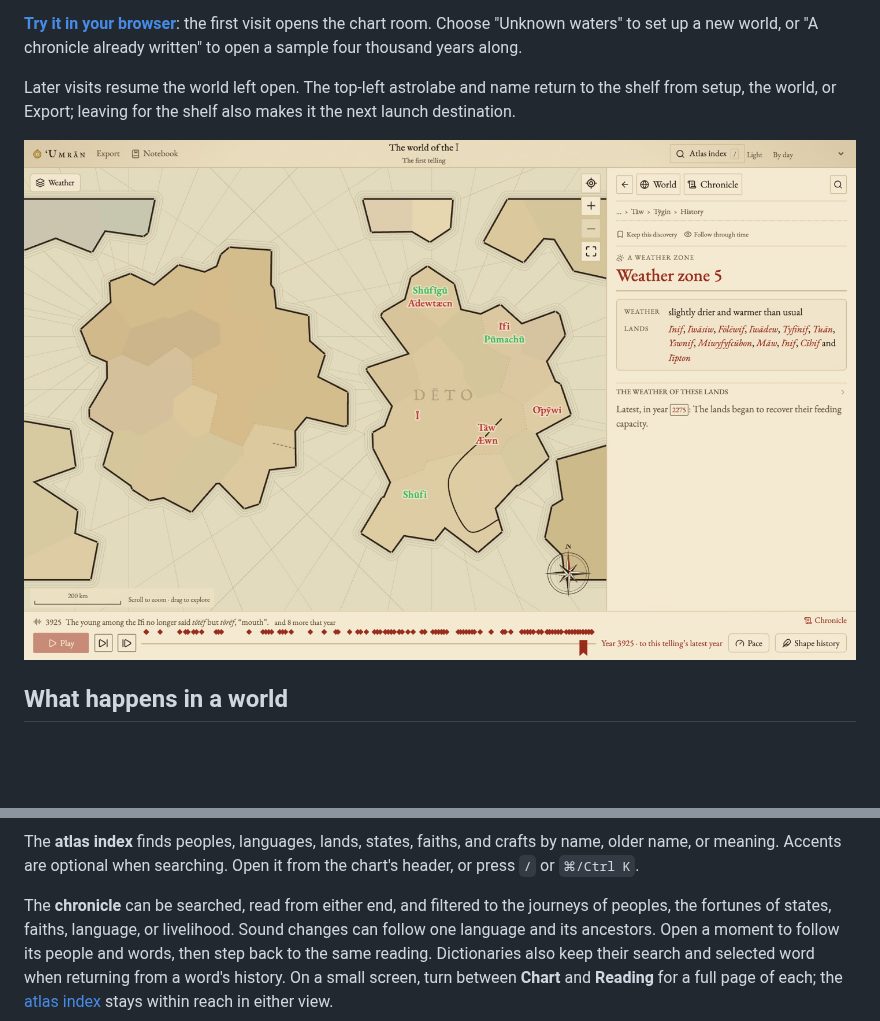
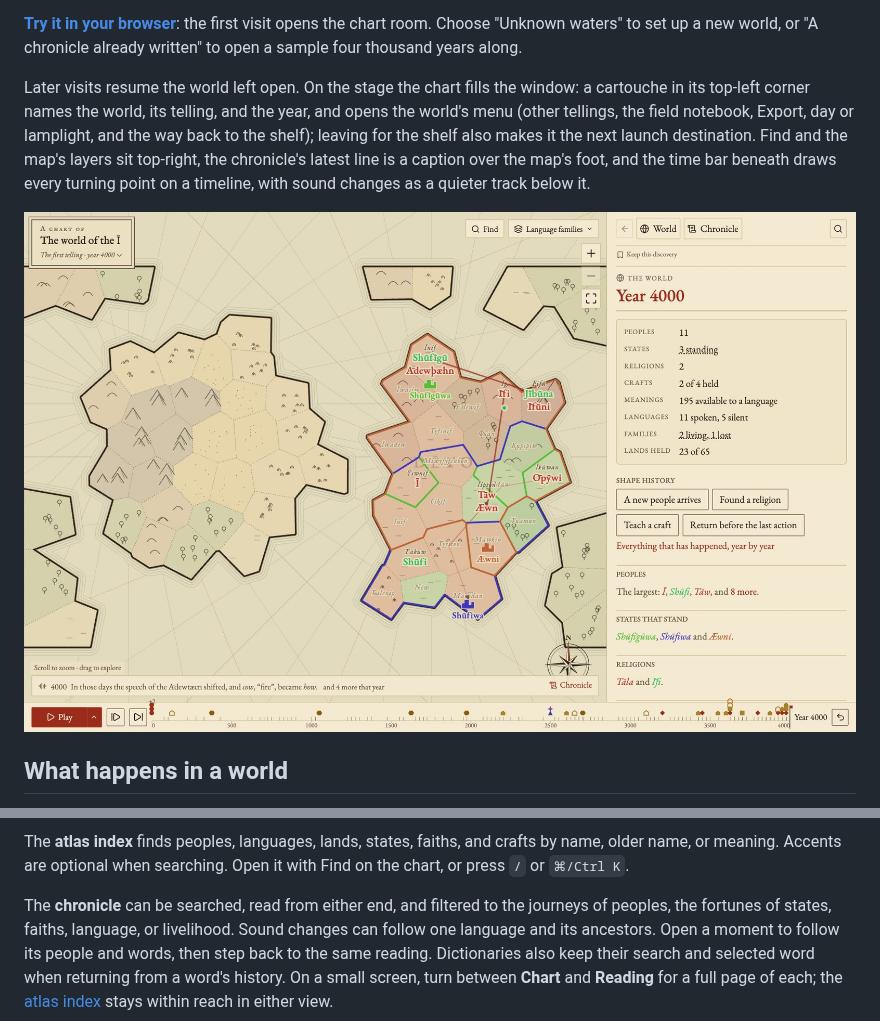
Before and after one commit to solforged/umran, a Markdown page: README.md, 2 parts joined by grey strips. Rendered like a GitHub page; pictures changed too: docs/images/stage.jpg; blank space fills up the shorter version.

```diff
--- a/README.md
+++ b/README.md
@@ -17,7 +17,12 @@ languages branch out. It runs entirely in the browser.
 visit opens the chart room. Choose "Unknown waters" to set up a new world,
 or "A chronicle already written" to open a sample four thousand years along.
 
-Later visits resume the world left open. The top-left astrolabe and name
-return to the shelf from setup, the world, or Export; leaving for the shelf
-also makes it the next launch destination.
+Later visits resume the world left open. On the stage the chart fills the
+window: a cartouche in its top-left corner names the world, its telling,
+and the year, and opens the world's menu (other tellings, the field
+notebook, Export, day or lamplight, and the way back to the shelf);
+leaving for the shelf also makes it the next launch destination. Find and
+the map's layers sit top-right, the chronicle's latest line is a caption
+over the map's foot, and the time bar beneath draws every turning point
+on a timeline, with sound changes as a quieter track below it.
 
@@ -122,7 +127,7 @@ only moves your reading: the first new choice starts another telling.
 
 The **atlas index** finds peoples, languages, lands, states, faiths, and crafts
 by name, older name, or meaning. Accents are optional when searching. Open it
-from the chart's header, or press `/` or `⌘/Ctrl K`.
+with Find on the chart, or press `/` or `⌘/Ctrl K`.
 
 The **chronicle** can be searched, read from either end, and filtered to the
 journeys of peoples, the fortunes of states, faiths, language, or livelihood.
```
Also changed, not shown: other parts of README.md (+1 -1 lines), AGENTS.md (+13 -8 lines), docs/history.md (+5 -4 lines), 12 other files.
